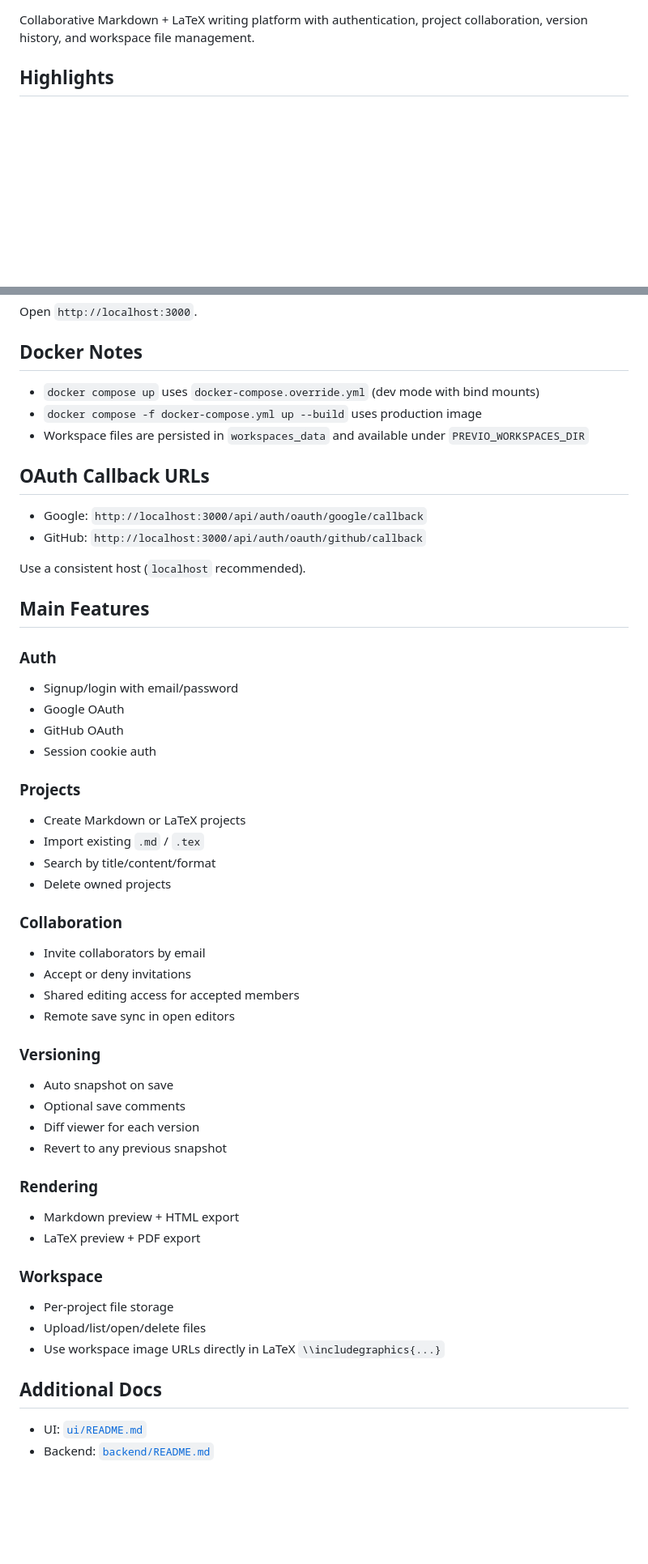
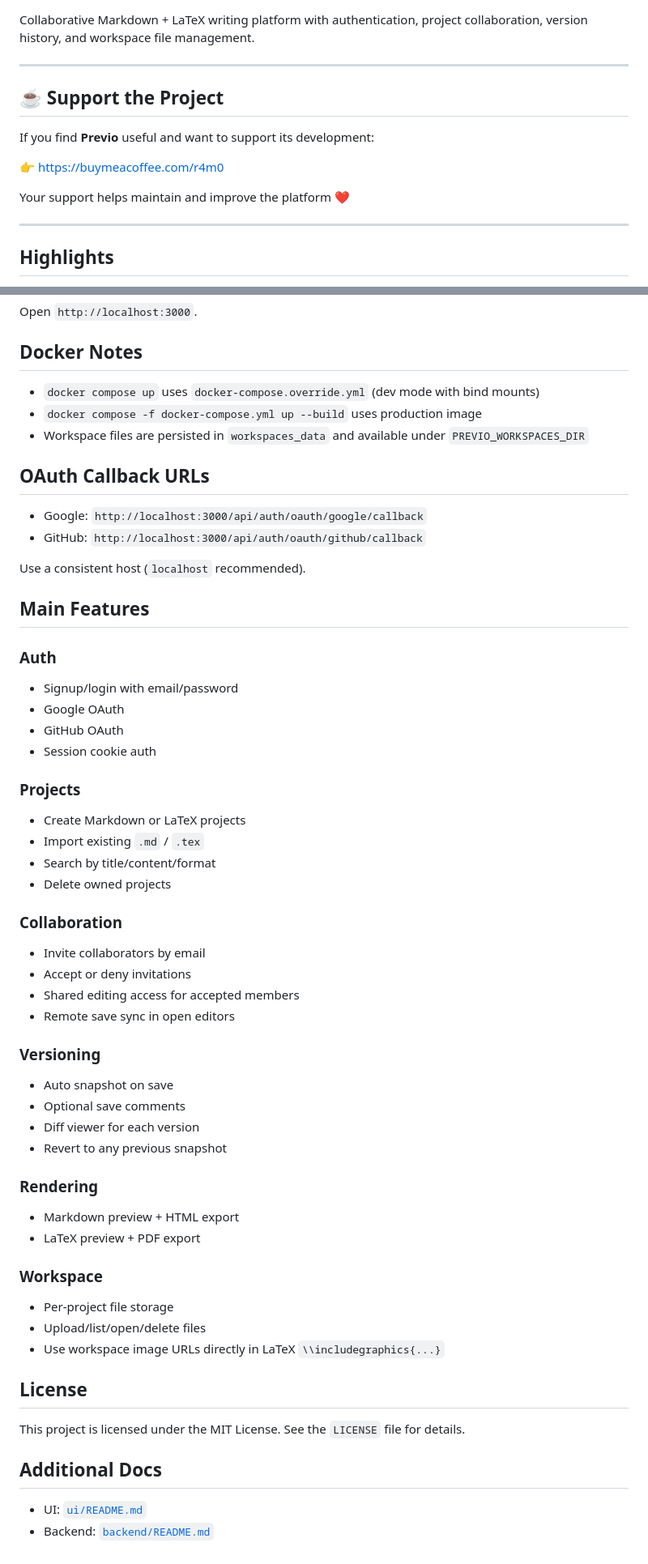
Before and after one commit to R4M-0/previo, a Markdown page: README.md, 2 parts joined by grey strips. Shown at 81% size. GitHub-like rendering; blank space fills up the shorter version.

Commit message:
Update README with badges and project details
Added badges for version, license, and stars. Updated project description and support information. Enhanced requirements and features sections.

```diff
--- a/README.md
+++ b/README.md
@@ -3,4 +8,16 @@
 Collaborative Markdown + LaTeX writing platform with authentication, project collaboration, version history, and workspace file management.
+
+---
+
+## ☕ Support the Project
+
+If you find **Previo** useful and want to support its development:
+
+👉 https://buymeacoffee.com/r4m0
+
+Your support helps maintain and improve the platform ❤️
+
+---
 
 ## Highlights
 
@@ -137,14 +154,14 @@ Open `http://localhost:3000`.
 
 ## Docker Notes
 
-- `docker compose up` uses `docker-compose.override.yml` (dev mode with bind mounts)
-- `docker compose -f docker-compose.yml up --build` uses production image
-- Workspace files are persisted in `workspaces_data` and available under `PREVIO_WORKSPACES_DIR`
+* `docker compose up` uses `docker-compose.override.yml` (dev mode with bind mounts)
+* `docker compose -f docker-compose.yml up --build` uses production image
+* Workspace files are persisted in `workspaces_data` and available under `PREVIO_WORKSPACES_DIR`
 
 ## OAuth Callback URLs
 
-- Google: `http://localhost:3000/api/auth/oauth/google/callback`
-- GitHub: `http://localhost:3000/api/auth/oauth/github/callback`
+* Google: `http://localhost:3000/api/auth/oauth/google/callback`
+* GitHub: `http://localhost:3000/api/auth/oauth/github/callback`
 
 Use a consistent host (`localhost` recommended).
 
@@ -152,44 +169,49 @@ Use a consistent host (`localhost` recommended).
 
 ### Auth
 
-- Signup/login with email/password
-- Google OAuth
-- GitHub OAuth
-- Session cookie auth
+* Signup/login with email/password
+* Google OAuth
+* GitHub OAuth
+* Session cookie auth
 
 ### Projects
 
-- Create Markdown or LaTeX projects
-- Import existing `.md` / `.tex`
-- Search by title/content/format
-- Delete owned projects
+* Create Markdown or LaTeX projects
+* Import existing `.md` / `.tex`
+* Search by title/content/format
+* Delete owned projects
 
 ### Collaboration
 
-- Invite collaborators by email
-- Accept or deny invitations
-- Shared editing access for accepted members
-- Remote save sync in open editors
+* Invite collaborators by email
+* Accept or deny invitations
+* Shared editing access for accepted members
+* Remote save sync in open editors
 
 ### Versioning
 
-- Auto snapshot on save
-- Optional save comments
-- Diff viewer for each version
-- Revert to any previous snapshot
+* Auto snapshot on save
+* Optional save comments
+* Diff viewer for each version
+* Revert to any previous snapshot
 
 ### Rendering
 
-- Markdown preview + HTML export
-- LaTeX preview + PDF export
+* Markdown preview + HTML export
+* LaTeX preview + PDF export
 
 ### Workspace
 
-- Per-project file storage
-- Upload/list/open/delete files
-- Use workspace image URLs directly in LaTeX `\\includegraphics{...}`
+* Per-project file storage
+* Upload/list/open/delete files
+* Use workspace image URLs directly in LaTeX `\\includegraphics{...}`
+
+## License
+
+This project is licensed under the MIT License.
+See the `LICENSE` file for details.
 
 ## Additional Docs
 
-- UI: [`ui/README.md`](./ui/README.md)
-- Backend: [`backend/README.md`](./backend/README.md)
+* UI: [`ui/README.md`](./ui/README.md)
+* Backend: [`backend/README.md`](./backend/README.md)
```
Also changed, not shown: other parts of README.md (+12 -7 lines).
